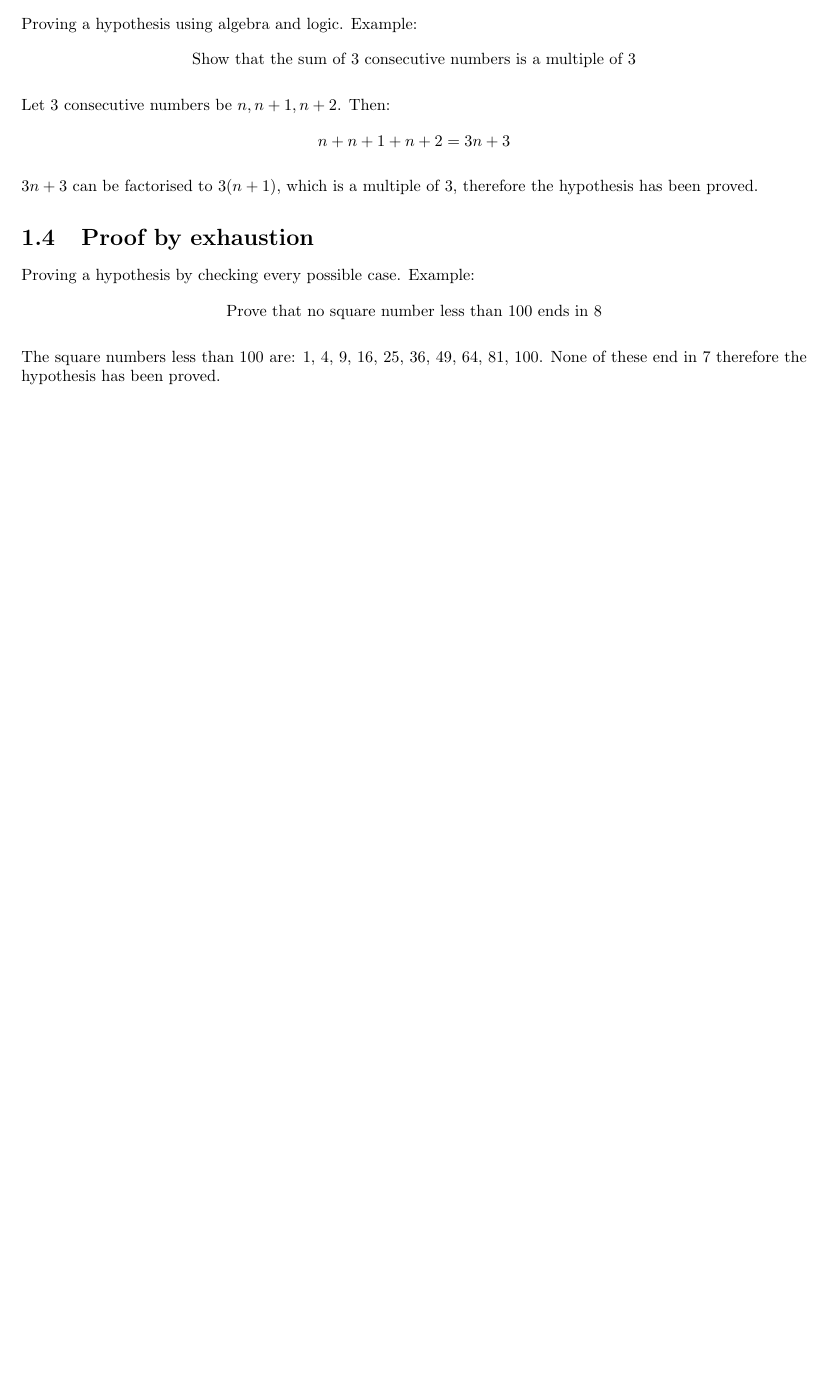
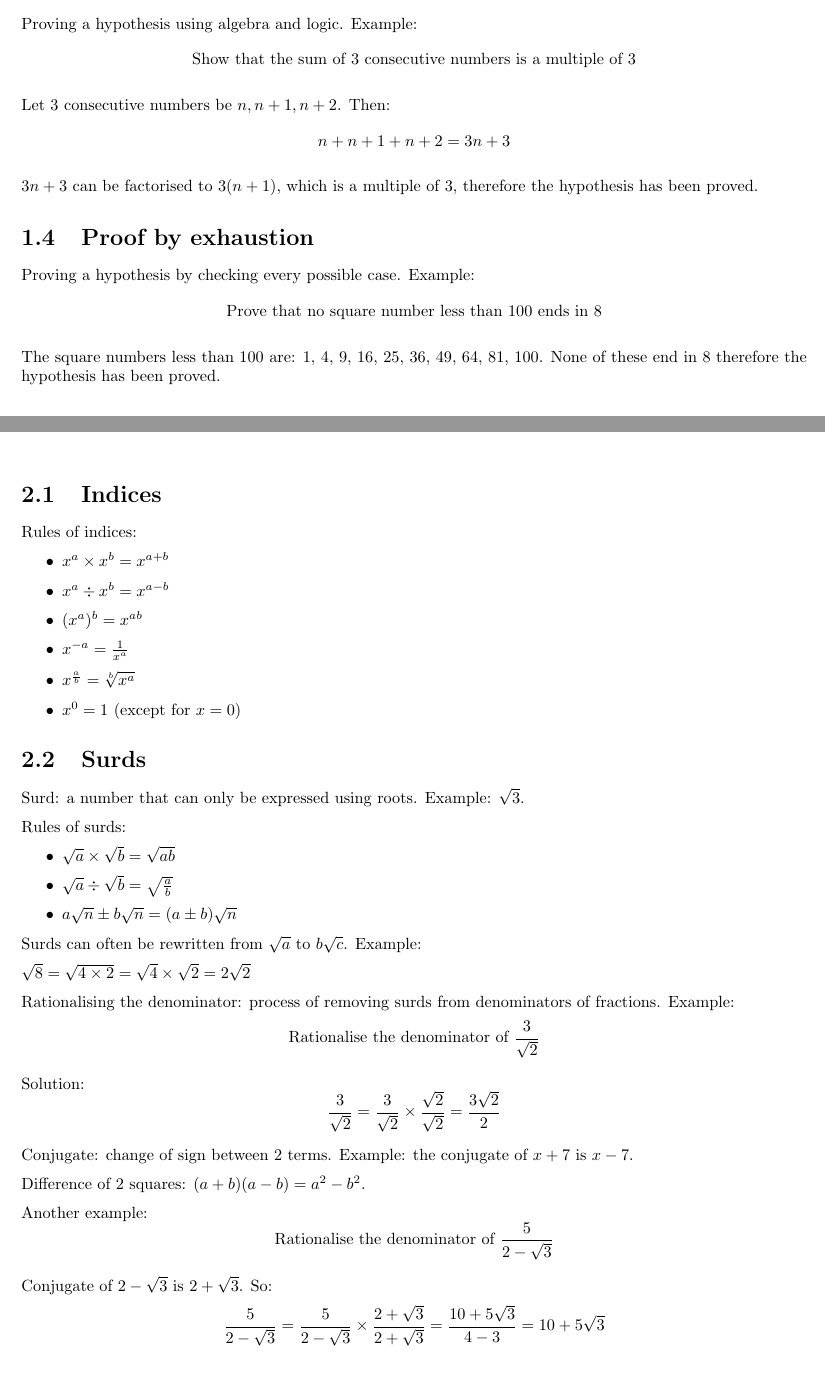
Before and after one commit to hakmad/notes, a LaTeX thesis (a-level-subjects/maths/notes.tex): part of page 5 of 25 before the commit and two parts of pages 5 and 6 of 25 after it, the two joined at a grey line, cut so that both start at the same text, the shorter picture padded with empty space. Compiled offline with pdfLaTeX.

Commit message:
Added notes for 1.02a and 1.02b

```diff
--- a/a-level-subjects/maths/notes.tex
+++ b/a-level-subjects/maths/notes.tex
@@ -101,7 +101,7 @@ hypothesis has been proved.
 Proving a hypothesis by checking every possible case. Example: \[ \text{Prove that no square number
 less than 100 ends in 8} \]
 
-The square numbers less than 100 are: 1, 4, 9, 16, 25, 36, 49, 64, 81, 100. None of these end in 7
+The square numbers less than 100 are: 1, 4, 9, 16, 25, 36, 49, 64, 81, 100. None of these end in 8
 therefore the hypothesis has been proved.
 
 \section{Proof by contradiction}
@@ -126,6 +126,51 @@ primes, but \( P \) is not divisible by any of the primes. Therefore either \( P
 \( P \) is divisible by a prime greater than \( p_n \). Either way, we have proved the hypothesis.
 
 \chapter{Algebra and Functions}
+
+\section{Indices}
+
+Rules of indices:
+
+\begin{itemize}
+	\item{\( x^a \times x^b = x^{a + b} \)}
+	\item{\( x^a \div x^b = x^{a - b} \)}
+	\item{\( (x^a)^b = x^{ab} \)}
+	\item{\( x^{-a} = \frac{1}{x^a} \)}
+	\item{\( x^{\frac{a}{b}} = \sqrt[b]{x^a} \)}
+	\item{\( x^0 = 1 \) (except for \( x = 0 \))}
+\end{itemize}
+
+\section{Surds}
+
+Surd: a number that can only be expressed using roots. Example: \( \sqrt{3} \).
+
+Rules of surds:
+
+\begin{itemize}
+	\item{\( \sqrt{a} \times \sqrt{b} = \sqrt{ab} \)}
+	\item{\( \sqrt{a} \div \sqrt{b} = \sqrt{\frac{a}{b}} \)}
+	\item{\( a\sqrt{n} \pm b\sqrt{n} = (a \pm b)\sqrt{n} \)}
+\end{itemize}
+
+Surds can often be rewritten from \( \sqrt{a} \) to \( b\sqrt{c} \). Example:
+
+\( \sqrt{8} = \sqrt{4 \times 2} = \sqrt{4} \times \sqrt{2} = 2\sqrt{2} \)
+
+Rationalising the denominator: process of removing surds from denominators of fractions. Example:
+\[ \text{Rationalise the denominator of } \frac{3}{\sqrt{2}} \]
+
+Solution: \[ \frac{3}{\sqrt{2}} = \frac{3}{\sqrt{2}} \times \frac{\sqrt{2}}{\sqrt{2}} =
+\frac{3\sqrt{2}}{2} \]
+
+Conjugate: change of sign between 2 terms. Example: the conjugate of \( x + 7 \) is \( x - 7 \).
+
+Difference of 2 squares: \( (a + b)(a - b) = a^{2} - b^{2} \).
+
+Another example: \[ \text{Rationalise the denominator of } \frac{5}{2 - \sqrt{3}} \]
+
+Conjugate of \( 2 - \sqrt{3} \) is \( 2 + \sqrt{3} \). So: \[ \frac{5}{2 - \sqrt{3}} =
+\frac{5}{2 - \sqrt{3}} \times \frac{ 2 + \sqrt{3}}{2 + \sqrt{3}} = \frac{10 + 5\sqrt{3}}{4 - 3} =
+10 + 5\sqrt{3} \]
 
 \chapter{Coordinate Geometry in the \( x - y \) plane}
 
```
Also changed, not shown: a-level-subjects/maths/notes.pdf.
